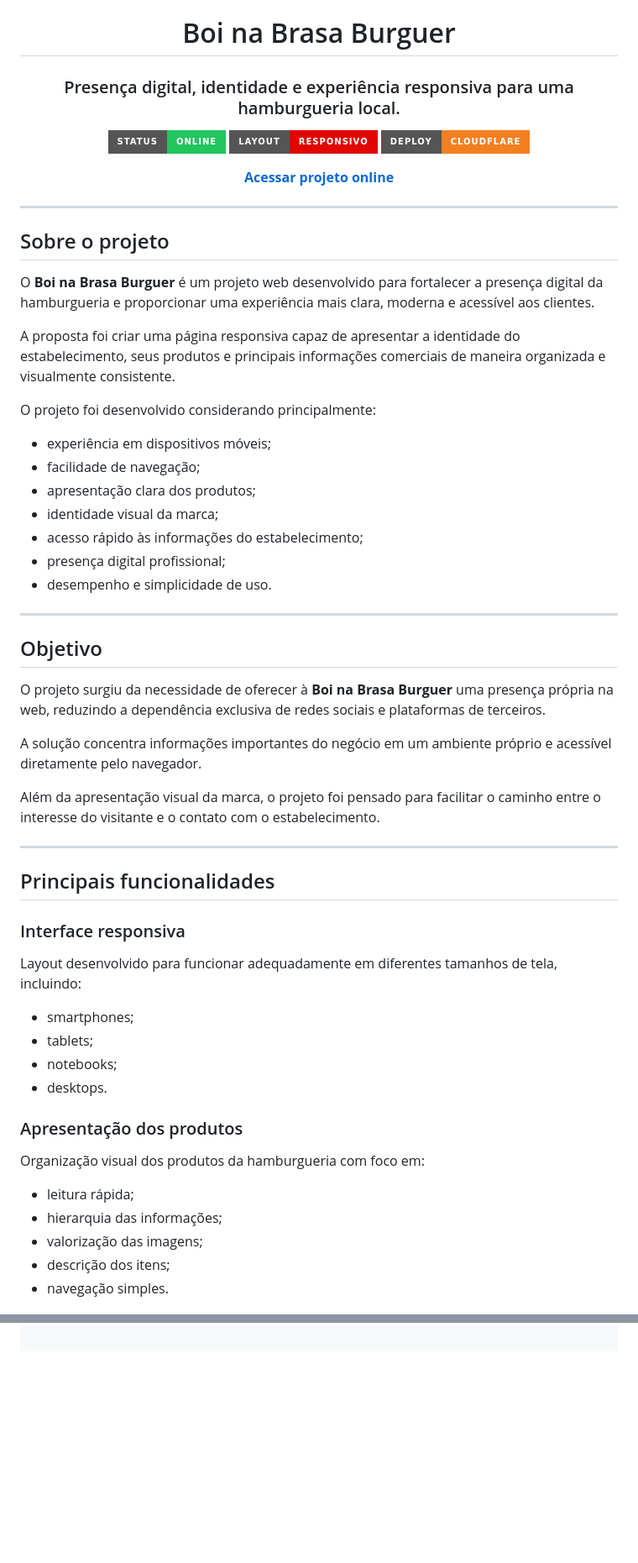
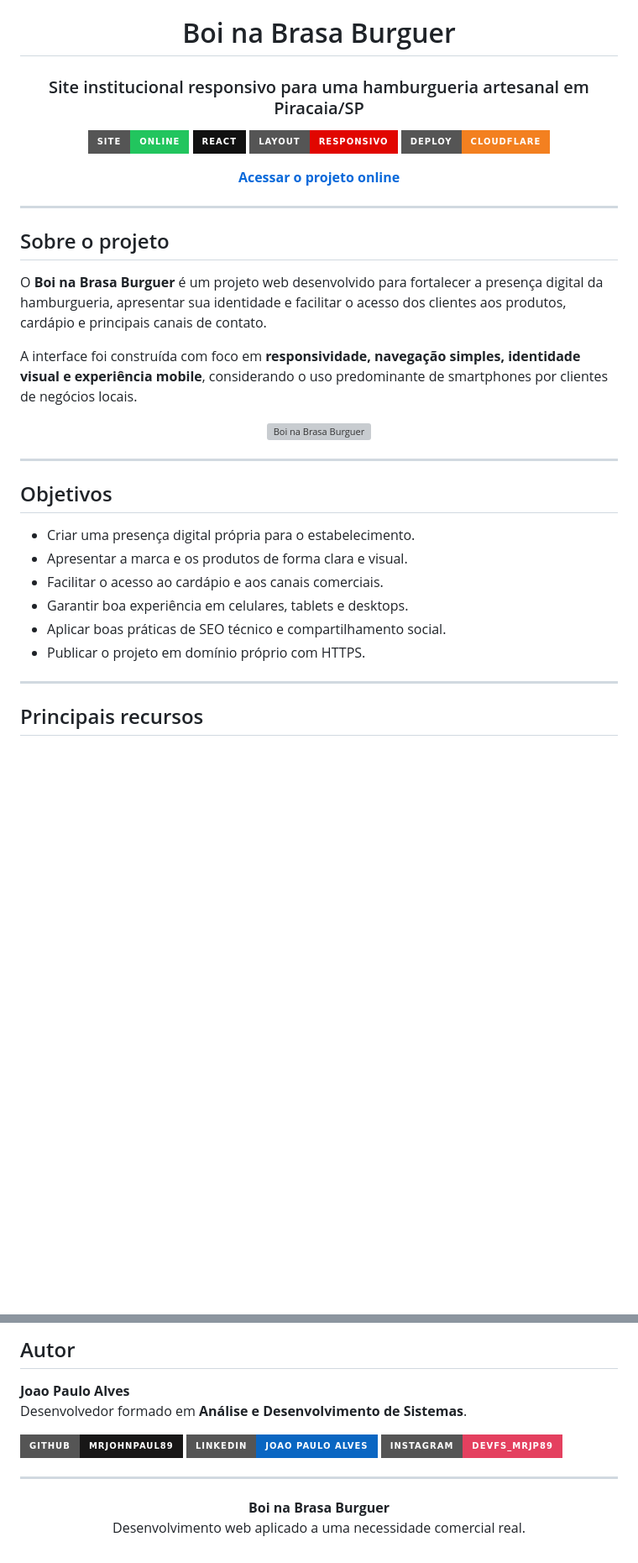
Before and after one commit to MrJohnPaul89/Boi-Na-Brasa-Burguer, a Markdown page: README.md, 2 parts joined by grey strips. Shown at 84% size. Drawn GitHub-style; badges without logos; blank space fills up the shorter version; grey boxes are pictures that could not be loaded.

Commit message:
Revise README for clarity and updated information
Updated project description and objectives for clarity. Enhanced badge visibility and added new sections for technologies and SEO.

```diff
--- a/README.md
+++ b/README.md
@@ -2,13 +2,14 @@
 
 # Boi na Brasa Burguer
 
-### Presença digital, identidade e experiência responsiva para uma hamburgueria local.
+### Site institucional responsivo para uma hamburgueria artesanal em Piracaia/SP
 
-[![Status](https://img.shields.io/badge/status-online-22c55e?style=for-the-badge)](https://boinabrasaburguer.com.br/)
-[![Responsive](https://img.shields.io/badge/layout-responsivo-E10600?style=for-the-badge)](#)
-[![Cloudflare](https://img.shields.io/badge/deploy-Cloudflare-F38020?style=for-the-badge&logo=cloudflare&logoColor=white)](https://boinabrasaburguer.com.br/)
+[![Site](https://img.shields.io/badge/Site-Online-22C55E?style=for-the-badge)](https://boinabrasaburguer.com.br/)
+[![React](https://img.shields.io/badge/React-111111?style=for-the-badge&logo=react&logoColor=E10600)](#)
+[![Responsive](https://img.shields.io/badge/Layout-Responsivo-E10600?style=for-the-badge)](#)
+[![Cloudflare](https://img.shields.io/badge/Deploy-Cloudflare-F38020?style=for-the-badge&logo=cloudflare&logoColor=white)](https://www.cloudflare.com/)
 
-**[Acessar projeto online](https://boinabrasaburguer.com.br/)**
+**[Acessar o projeto online](https://boinabrasaburguer.com.br/)**
 
 </div>
 
@@ -16,50 +17,26 @@
 
 ## Sobre o projeto
 
-O **Boi na Brasa Burguer** é um projeto web desenvolvido para fortalecer a presença digital da hamburgueria e proporcionar uma experiência mais clara, moderna e acessível aos clientes.
+O **Boi na Brasa Burguer** é um projeto web desenvolvido para fortalecer a presença digital da hamburgueria, apresentar sua identidade e facilitar o acesso dos clientes aos produtos, cardápio e principais canais de contato.
 
-A proposta foi criar uma página responsiva capaz de apresentar a identidade do estabelecimento, seus produtos e principais informações comerciais de maneira organizada e visualmente consistente.
+A interface foi construída com foco em **responsividade, navegação simples, identidade visual e experiência mobile**, considerando o uso predominante de smartphones por clientes de negócios locais.
 
-O projeto foi desenvolvido considerando principalmente:
-
-- experiência em dispositivos móveis;
-- facilidade de navegação;
-- apresentação clara dos produtos;
-- identidade visual da marca;
-- acesso rápido às informações do estabelecimento;
-- presença digital profissional;
-- desempenho e simplicidade de uso.
+<p align="center">
+  <img src="media/og-boi-na-brasa.webp" alt="Boi na Brasa Burguer" width="100%">
+</p>
 
 ---
 
-## Objetivo
+## Objetivos
 
-O projeto surgiu da necessidade de oferecer à **Boi na Brasa Burguer** uma presença própria na web, reduzindo a dependência exclusiva de redes sociais e plataformas de terceiros.
-
-A solução concentra informações importantes do negócio em um ambiente próprio e acessível diretamente pelo navegador.
-
-Além da apresentação visual da marca, o projeto foi pensado para facilitar o caminho entre o interesse do visitante e o contato com o estabelecimento.
+- Criar uma presença digital própria para o estabelecimento.
+- Apresentar a marca e os produtos de forma clara e visual.
+- Facilitar o acesso ao cardápio e aos canais comerciais.
+- Garantir boa experiência em celulares, tablets e desktops.
+- Aplicar boas práticas de SEO técnico e compartilhamento social.
+- Publicar o projeto em domínio próprio com HTTPS.
 
 ---
 
-## Principais funcionalidades
+## Principais recursos
 
-### Interface responsiva
-
-Layout desenvolvido para funcionar adequadamente em diferentes tamanhos de tela, incluindo:
-
-- smartphones;
-- tablets;
-- notebooks;
-- desktops.
-
-### Apresentação dos produtos
-
-Organização visual dos produtos da hamburgueria com foco em:
-
-- leitura rápida;
-- hierarquia das informações;
-- valorização das imagens;
-- descrição dos itens;
-- navegação simples.
-
@@ -122,0 +122,16 @@ Mobile
+## Autor
+
+**Joao Paulo Alves**
+Desenvolvedor formado em **Análise e Desenvolvimento de Sistemas**.
+
+[![GitHub](https://img.shields.io/badge/GitHub-MrJohnPaul89-181717?style=for-the-badge&logo=github)](https://github.com/MrJohnPaul89)
+[![LinkedIn](https://img.shields.io/badge/LinkedIn-Joao%20Paulo%20Alves-0A66C2?style=for-the-badge&logo=linkedin&logoColor=white)](https://www.linkedin.com/in/jpalves89/)
+[![Instagram](https://img.shields.io/badge/Instagram-devfs__mrjp89-E4405F?style=for-the-badge&logo=instagram&logoColor=white)](https://www.instagram.com/devfs_mrjp89/)
+
+---
+
+<div align="center">
+
+**Boi na Brasa Burguer**
+Desenvolvimento web aplicado a uma necessidade comercial real.
+
```
Also changed, not shown: other parts of README.md (+66 -43 lines).
